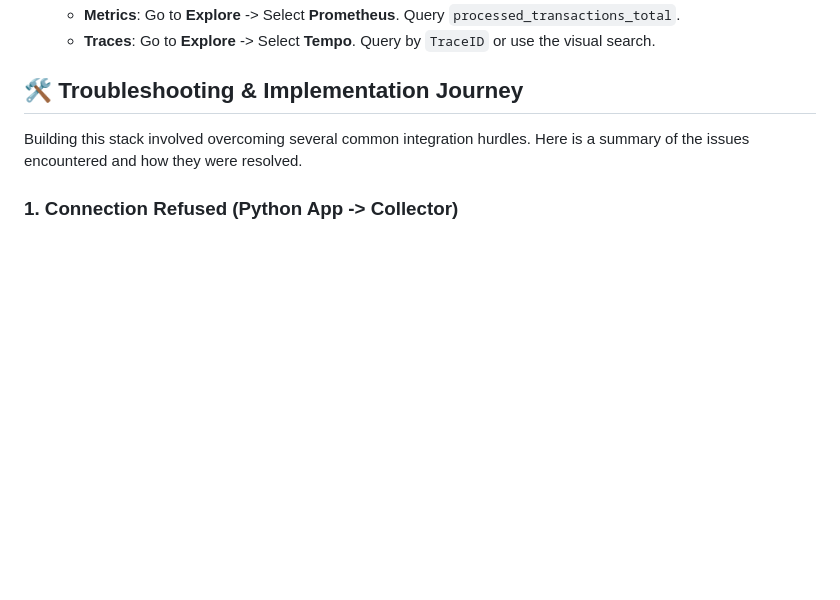
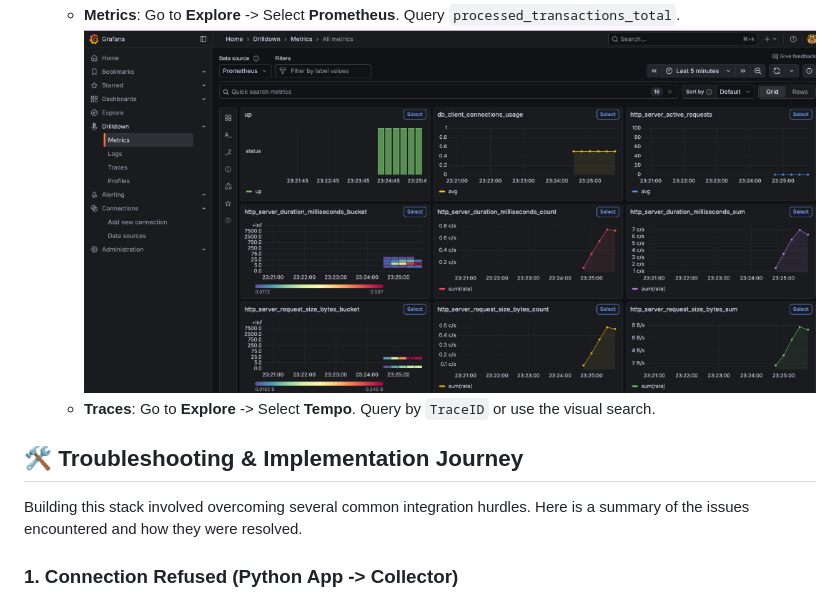
Before and after one commit to DevOpsAIguru123/observability, a Markdown page: python/README.md, the part around the change. Drawn GitHub-style; pictures changed too: python/images/grafana_metrics.png (added); blank space fills up the shorter version.

Commit message:
Add Grafana metrics screenshot to README

```diff
--- a/python/README.md
+++ b/python/README.md
@@ -39,6 +39,7 @@ graph LR
     *   **Logs**: Go to **Explore** -> Select **Loki**. Query `{service_name="payment_service"}`.
         ![Grafana LogsDrilldown](images/grafana_logs.png)
     *   **Metrics**: Go to **Explore** -> Select **Prometheus**. Query `processed_transactions_total`.
+        ![Grafana Metrics](images/grafana_metrics.png)
     *   **Traces**: Go to **Explore** -> Select **Tempo**. Query by `TraceID` or use the visual search.
 
 ## 🛠 Troubleshooting & Implementation Journey
```
